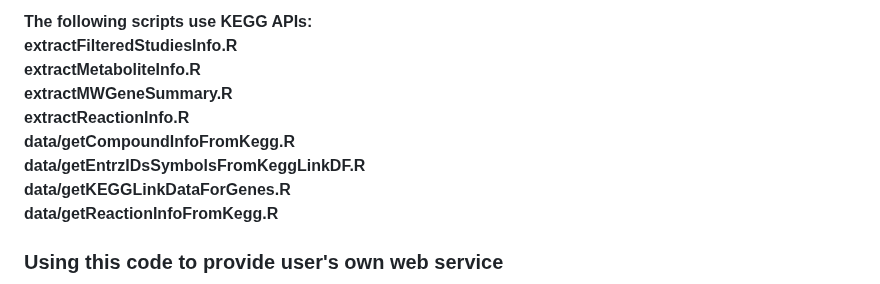
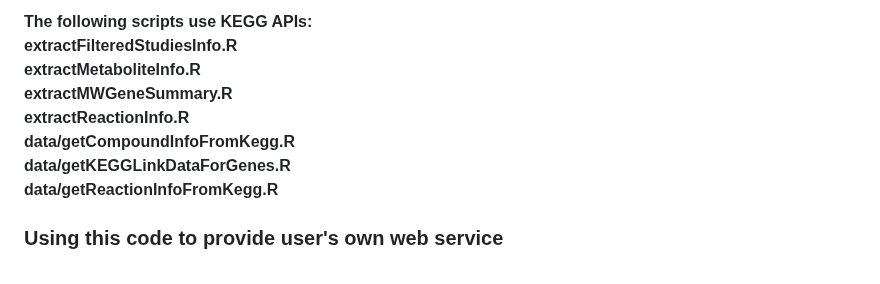
Before and after one commit to metabolomicsworkbench/MetGENE, a Markdown page: README.md, the part around the change. GitHub-like rendering.

```diff
--- a/README.md
+++ b/README.md
@@ -32,7 +32,6 @@ extractMetaboliteInfo.R<br>
 extractMWGeneSummary.R<br>
 extractReactionInfo.R<br>
 data/getCompoundInfoFromKegg.R<br>
-data/getEntrzIDsSymbolsFromKeggLinkDF.R<br>
 data/getKEGGLinkDataForGenes.R<br>
 data/getReactionInfoFromKegg.R
 </b>
```
